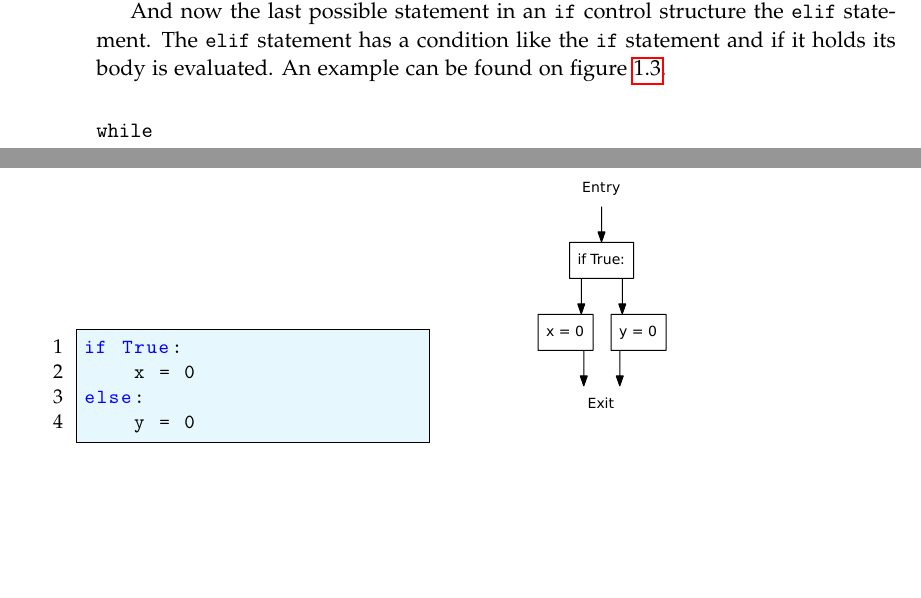
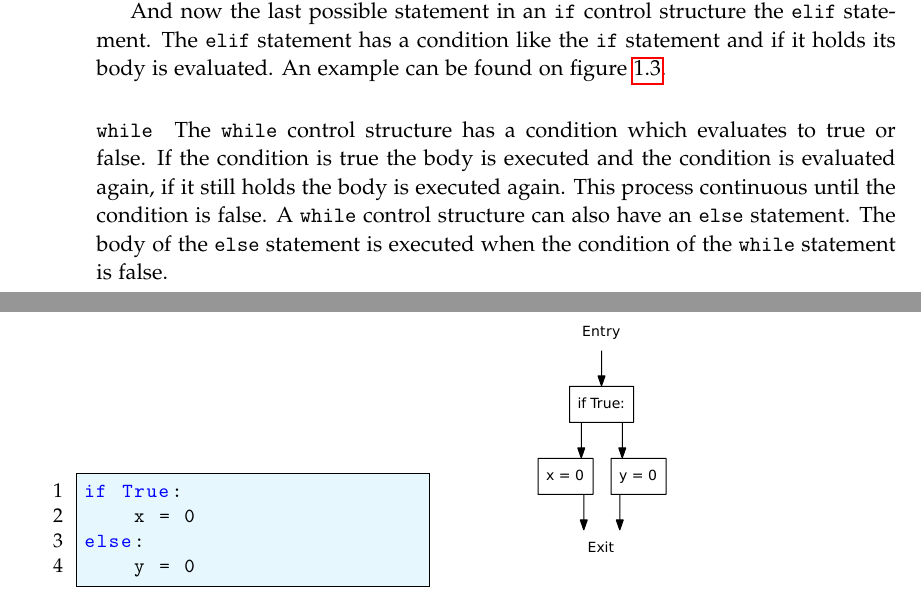
Before and after one commit to SW10IoT/report, a LaTeX thesis (master.tex, which reads sections/python.tex): two parts of pages 10 and 11 of 33, joined at a grey line, cut so that both start at the same text, the shorter picture padded with empty space. Compiled offline with pdfLaTeX.

Commit message:
While intro for python

```diff
--- a/sections/python.tex
+++ b/sections/python.tex
@@ -104,3 +104,8 @@ An example can be found on \cref{python:if:elif}.
 
 
 \paragraph{\texttt{while}}
+The \texttt{while} control structure has a condition which evaluates to true or false.
+If the condition is true the body is executed and the condition is evaluated again, if it still holds the body is executed again.
+This process continuous until the condition is false.
+A \texttt{while} control structure can also have an \texttt{else} statement.
+The body of the \texttt{else} statement is executed when the condition of the \texttt{while} statement is false.
```
